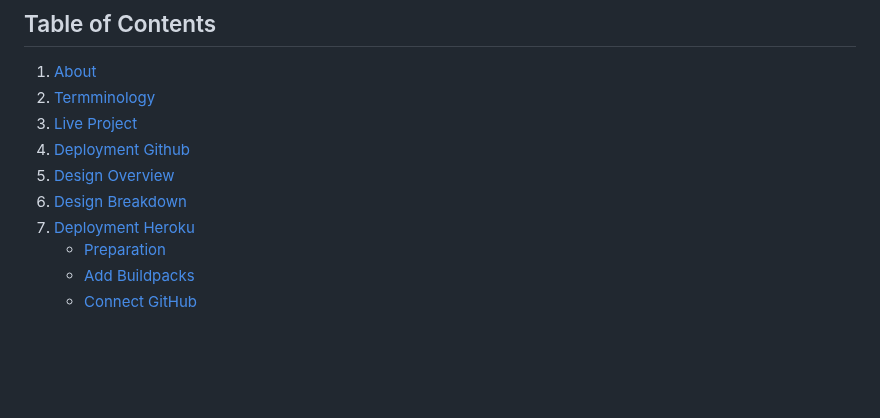
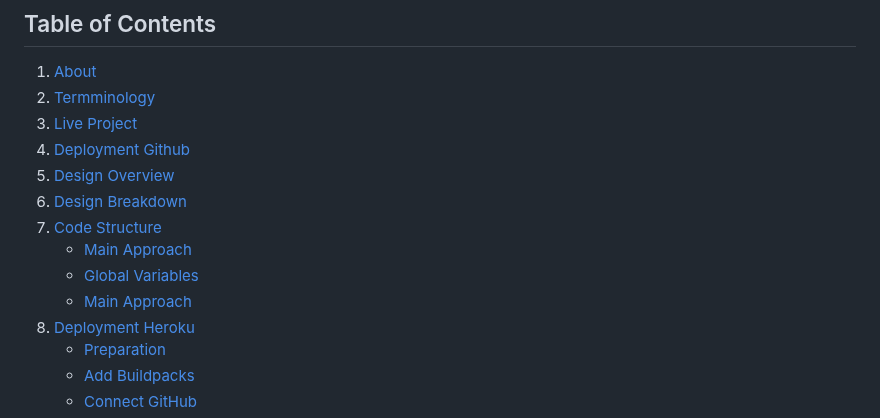
Before and after one commit to CodInst/battleship-game, a Markdown page: README.md, the part around one of its changes. Drawn GitHub-style; blank space fills up the shorter version.

```diff
--- a/README.md
+++ b/README.md
@@ -7,6 +7,10 @@
 4. <a>[Deployment Github](#deployment-github)</a>
 5. <a>[Design Overview](#design-overview)</a>
 6. <a>[Design Breakdown](#design-breakdown)</a>
+7. <a>[Code Structure](#code-structure)</a>
+      - <a>[Main Approach](#main-approach)</a>
+      - <a>[Global Variables](#global-variables)</a>
+      - <a>[Main Approach](#main-approach)</a>
 7. <a>[Deployment Heroku](#deployment-heroku)</a>
       - <a>[Preparation](#preparation)</a>
       - <a>[Add Buildpacks](#add-buildpacks)</a>
```
Also changed, not shown: other parts of README.md (+51 -0 lines).
